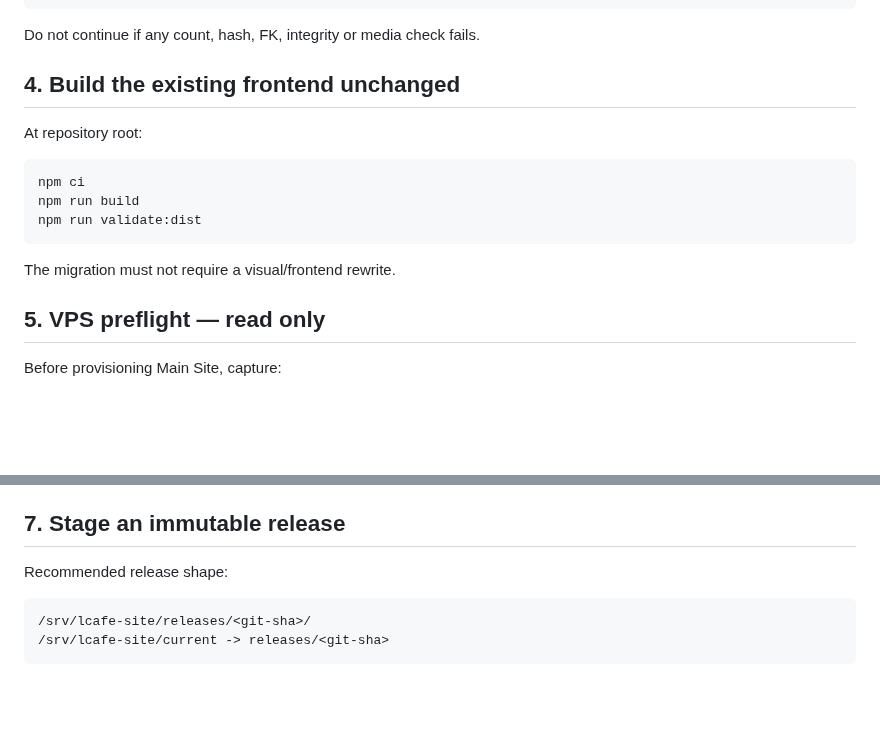
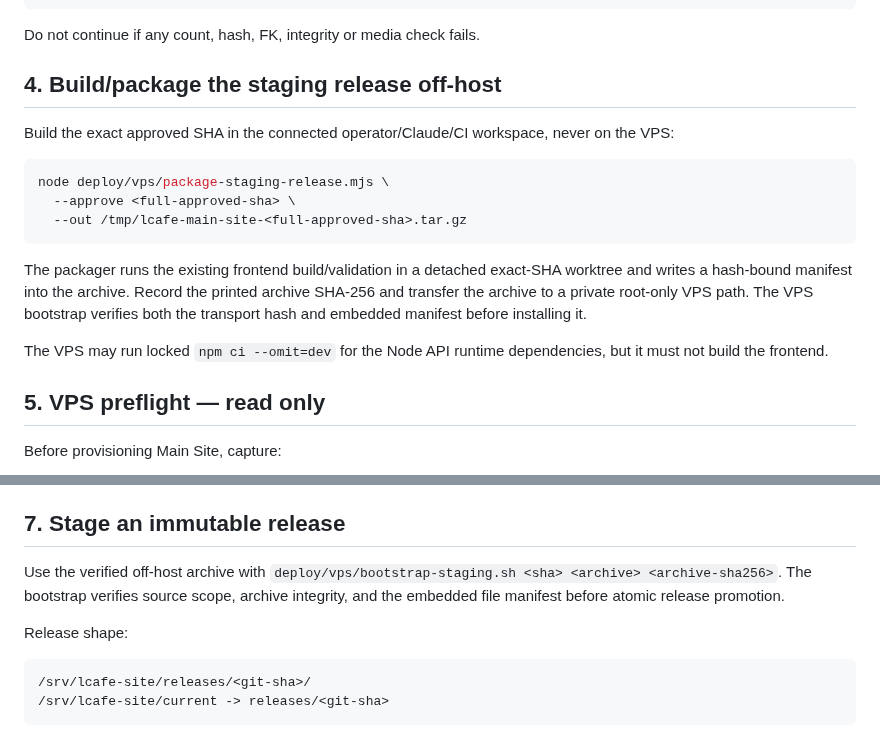
Before and after one commit to Lcafee/su, a Markdown page: deploy/vps/MIGRATION_RUNBOOK.md, 2 parts joined by grey strips. GitHub-like rendering; blank space fills up the shorter version.

Commit message:
docs: align runbook with off-host release build

````diff
--- a/deploy/vps/MIGRATION_RUNBOOK.md
+++ b/deploy/vps/MIGRATION_RUNBOOK.md
@@ -47,17 +47,19 @@ npm run verify:import -- \
 
 Do not continue if any count, hash, FK, integrity or media check fails.
 
-## 4. Build the existing frontend unchanged
+## 4. Build/package the staging release off-host
 
-At repository root:
+Build the exact approved SHA in the connected operator/Claude/CI workspace, never on the VPS:
 
 ```bash
-npm ci
-npm run build
-npm run validate:dist
+node deploy/vps/package-staging-release.mjs \
+  --approve <full-approved-sha> \
+  --out /tmp/lcafe-main-site-<full-approved-sha>.tar.gz
 ```
 
-The migration must not require a visual/frontend rewrite.
+The packager runs the existing frontend build/validation in a detached exact-SHA worktree and writes a hash-bound manifest into the archive. Record the printed archive SHA-256 and transfer the archive to a private root-only VPS path. The VPS bootstrap verifies both the transport hash and embedded manifest before installing it.
+
+The VPS may run locked `npm ci --omit=dev` for the Node API runtime dependencies, but it must not build the frontend.
 
 ## 5. VPS preflight — read only
 
@@ -92,7 +94,9 @@ Do not grant `lcafe-site` write access to Operations paths.
 
 ## 7. Stage an immutable release
 
-Recommended release shape:
+Use the verified off-host archive with `deploy/vps/bootstrap-staging.sh <sha> <archive> <archive-sha256>`. The bootstrap verifies source scope, archive integrity, and the embedded file manifest before atomic release promotion.
+
+Release shape:
 
 ```text
 /srv/lcafe-site/releases/<git-sha>/
````
